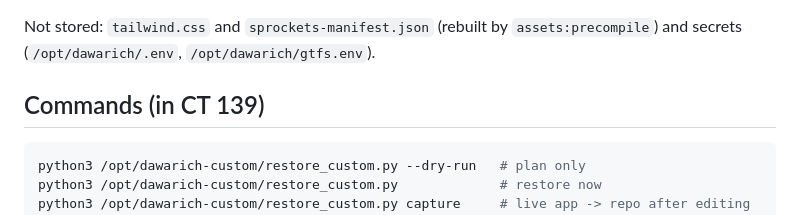
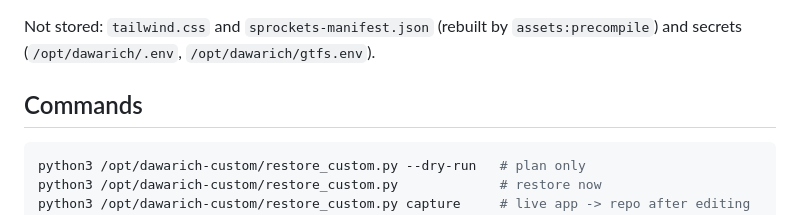
Before and after one commit to bator/dawarich-custom, a Markdown page: README.md, the part around the change. GitHub-like rendering.

Commit message:
Revise commands section in README
Updated commands section for clarity and formatting.

````diff
--- a/README.md
+++ b/README.md
@@ -49,7 +49,7 @@ State: `/var/lib/dawarich-custom/` (`state.json`, backups, `conflicts/<version>/
 Not stored: `tailwind.css` and `sprockets-manifest.json` (rebuilt by `assets:precompile`) and secrets
 (`/opt/dawarich/.env`, `/opt/dawarich/gtfs.env`).
 
-## Commands (in CT 139)
+## Commands
 
 ```bash
 python3 /opt/dawarich-custom/restore_custom.py --dry-run   # plan only
````
